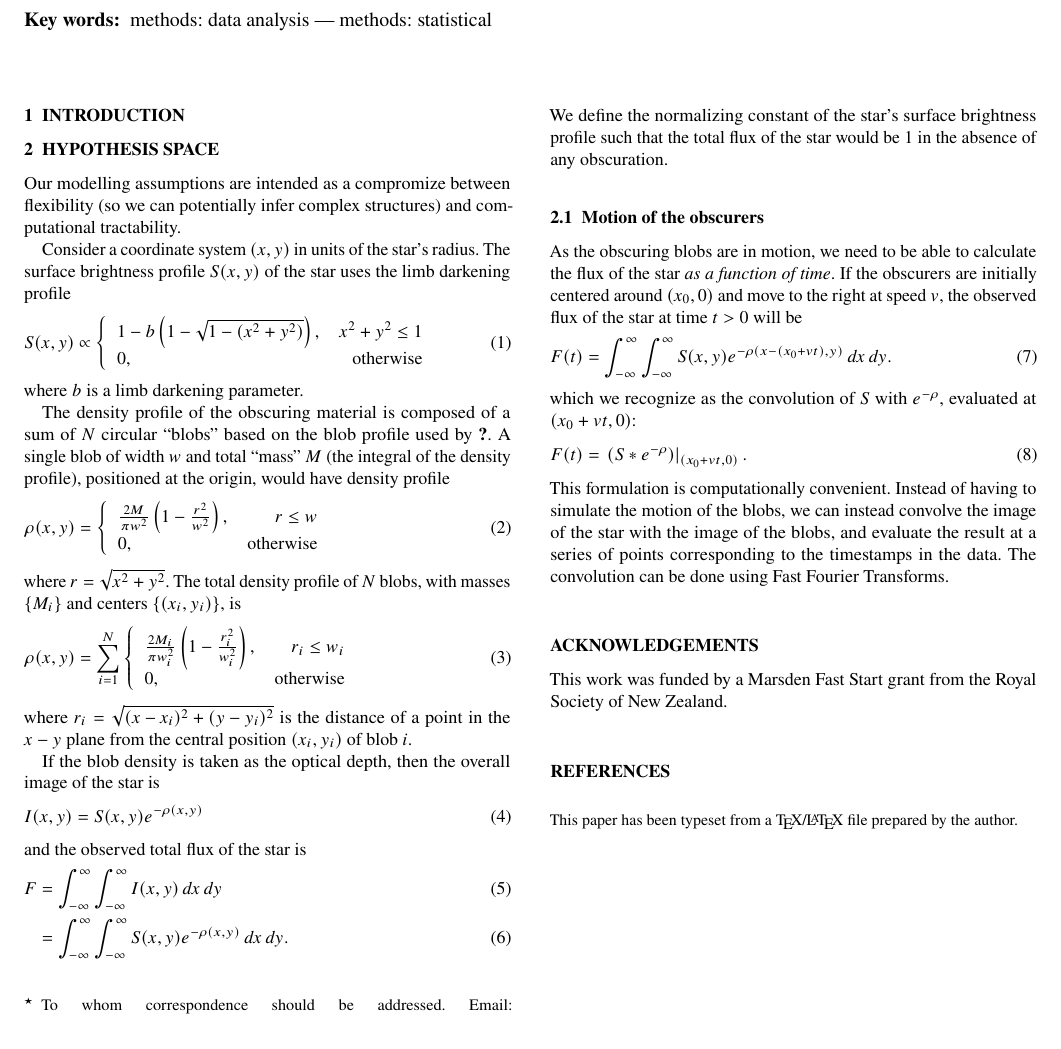
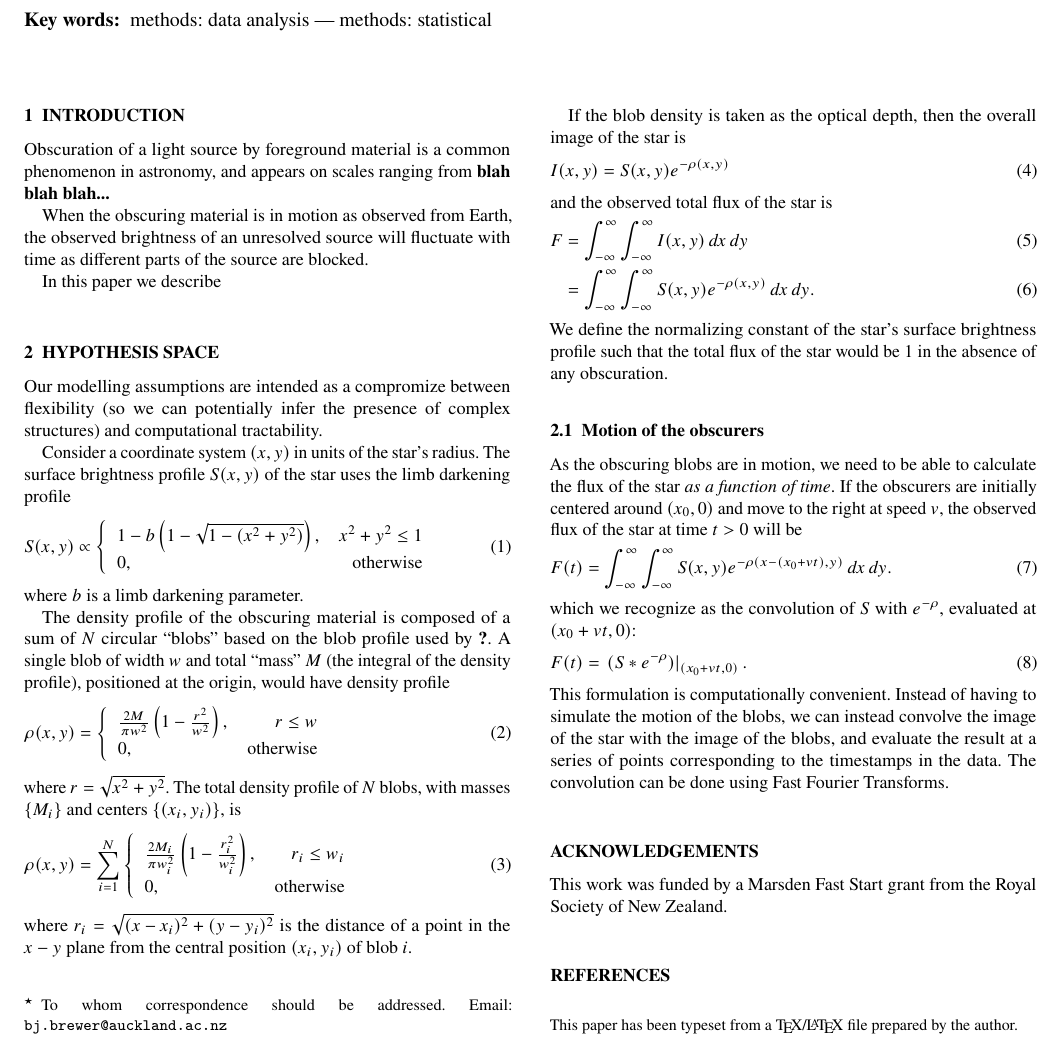
Before and after one commit to eggplantbren/Obscurity, a LaTeX paper (doc/ms.tex): part of the page, cut so that both start at the same text. Compiled offline with pdfLaTeX.

Commit message:
Sentence or two

```diff
--- a/doc/ms.tex
+++ b/doc/ms.tex
@@ -97,12 +97,22 @@ methods: data analysis --- methods: statistical
 %%%%%%%%%%%%%%%%% BODY OF PAPER %%%%%%%%%%%%%%%%%%
 
 \section{Introduction}
+Obscuration of a light source by foreground material is a common
+phenomenon in astronomy, and appears on scales ranging from
+{\bf blah blah blah...}
+
+When the obscuring material is in motion as observed from Earth,
+the observed brightness of an unresolved source will fluctuate with time
+as different parts of the source are blocked.
+
+In this paper we describe
+
 
 
 \section{Hypothesis Space}
 Our modelling assumptions are intended as a compromize between flexibility
-(so we can potentially infer complex structures) and computational
-tractability.
+(so we can potentially infer the presence of complex structures)
+and computational tractability.
 
 Consider a coordinate system $(x,y)$ in units of the star's radius.
 The surface brightness profile
```
